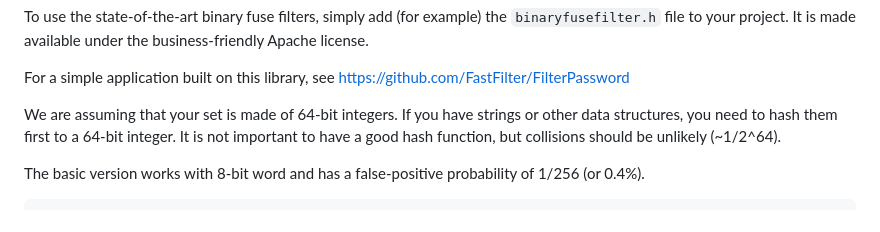
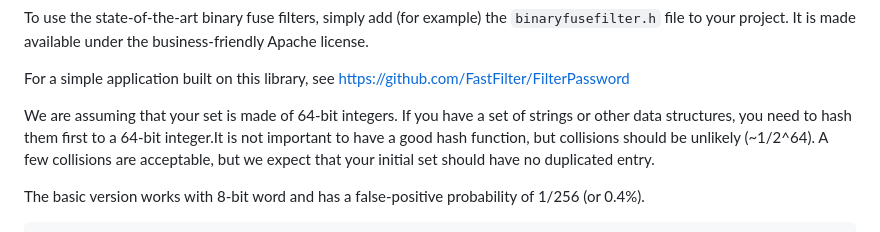
Before and after one commit to FastFilter/xor_singleheader, a Markdown page: README.md, the part around the change. Drawn GitHub-style.

```diff
--- a/README.md
+++ b/README.md
@@ -20,10 +20,11 @@ To use the state-of-the-art binary fuse filters, simply add (for example) the `b
 For a simple application built on this library, see
 https://github.com/FastFilter/FilterPassword
 
-We are assuming that your set is made of 64-bit integers. If you have strings
-or other data structures, you need to hash them first to a 64-bit integer. It
+We are assuming that your set is made of 64-bit integers. If you have a set of strings
+or other data structures, you need to hash them first to a 64-bit integer.It
 is not important to have a good hash function, but collisions should be unlikely
-(~1/2^64).
+(~1/2^64). A few collisions are acceptable, but we expect that your initial set
+should have no duplicated entry.
 
 The basic version works with 8-bit word and has a false-positive probability of
 1/256 (or 0.4%).
```
